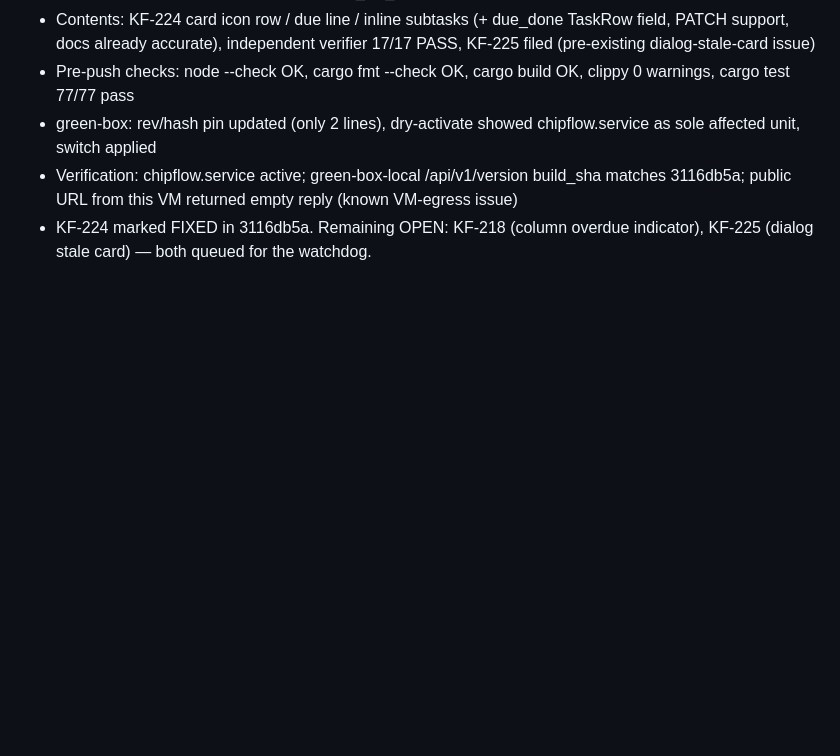
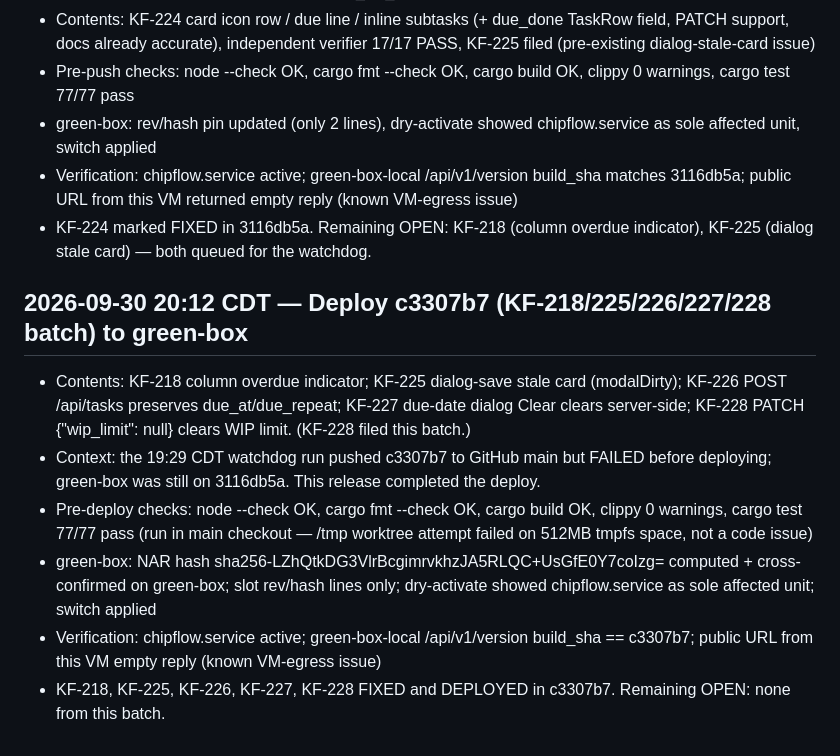
Before and after one commit to chipsenkbeil/chipflow, a Markdown page: .dev/phase-log.md, the part around the change. Drawn GitHub-style; blank space fills up the shorter version.

Commit message:
Add KF-218/225/226/227/228 deploy report for c3307b7

```diff
--- a/.dev/phase-log.md
+++ b/.dev/phase-log.md
@@ -54,3 +54,11 @@
 - green-box: rev/hash pin updated (only 2 lines), dry-activate showed chipflow.service as sole affected unit, switch applied
 - Verification: chipflow.service active; green-box-local /api/v1/version build_sha matches 3116db5a; public URL from this VM returned empty reply (known VM-egress issue)
 - KF-224 marked FIXED in 3116db5a. Remaining OPEN: KF-218 (column overdue indicator), KF-225 (dialog stale card) — both queued for the watchdog.
+
+## 2026-09-30 20:12 CDT — Deploy c3307b7 (KF-218/225/226/227/228 batch) to green-box
+- Contents: KF-218 column overdue indicator; KF-225 dialog-save stale card (modalDirty); KF-226 POST /api/tasks preserves due_at/due_repeat; KF-227 due-date dialog Clear clears server-side; KF-228 PATCH {"wip_limit": null} clears WIP limit. (KF-228 filed this batch.)
+- Context: the 19:29 CDT watchdog run pushed c3307b7 to GitHub main but FAILED before deploying; green-box was still on 3116db5a. This release completed the deploy.
+- Pre-deploy checks: node --check OK, cargo fmt --check OK, cargo build OK, clippy 0 warnings, cargo test 77/77 pass (run in main checkout — /tmp worktree attempt failed on 512MB tmpfs space, not a code issue)
+- green-box: NAR hash sha256-LZhQtkDG3VlrBcgimrvkhzJA5RLQC+UsGfE0Y7coIzg= computed + cross-confirmed on green-box; slot rev/hash lines only; dry-activate showed chipflow.service as sole affected unit; switch applied
+- Verification: chipflow.service active; green-box-local /api/v1/version build_sha == c3307b7; public URL from this VM empty reply (known VM-egress issue)
+- KF-218, KF-225, KF-226, KF-227, KF-228 FIXED and DEPLOYED in c3307b7. Remaining OPEN: none from this batch.
```
Also changed, not shown: .dev/evidence/deploy-2026-09-30-kf218-228.md (added, +67 -0 lines).
